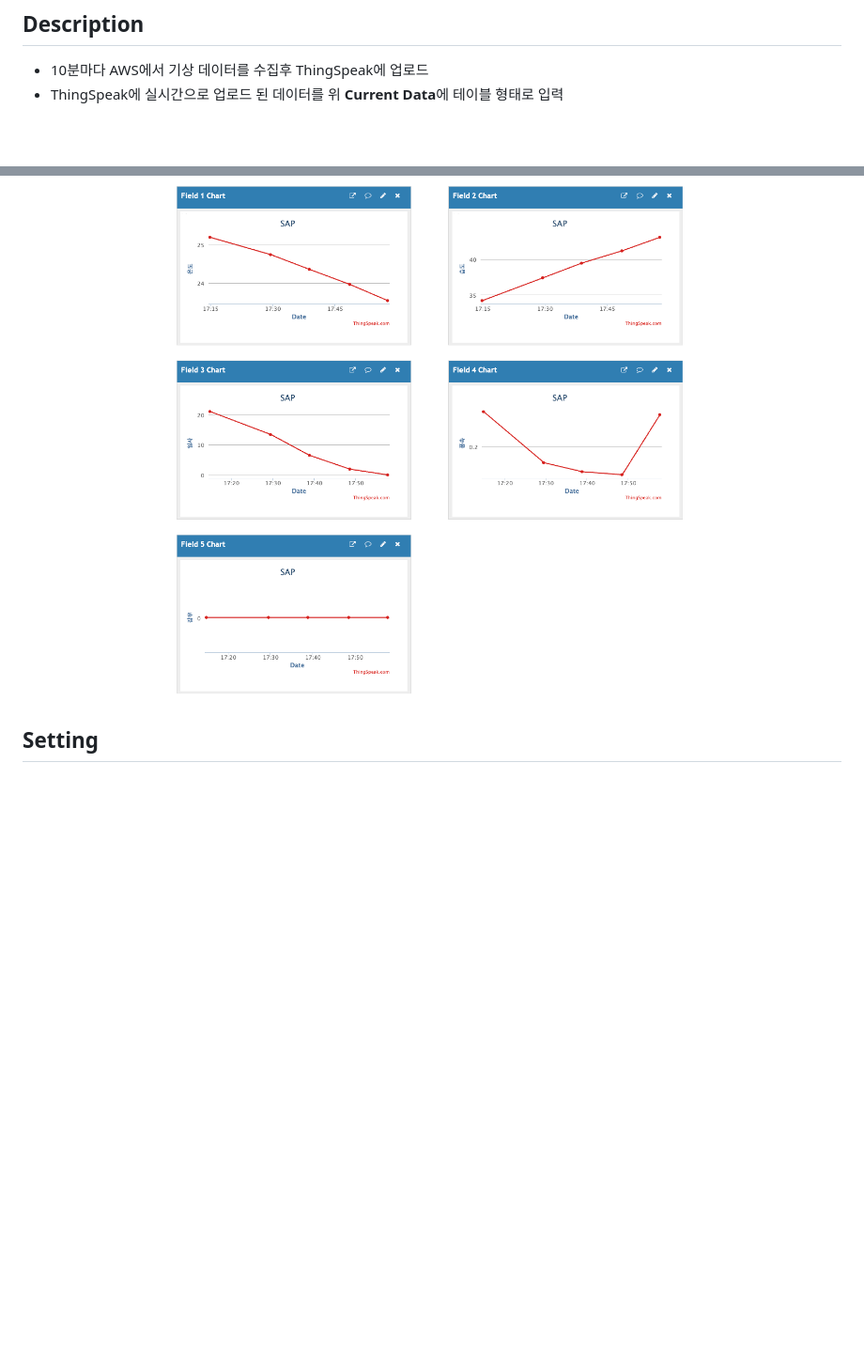
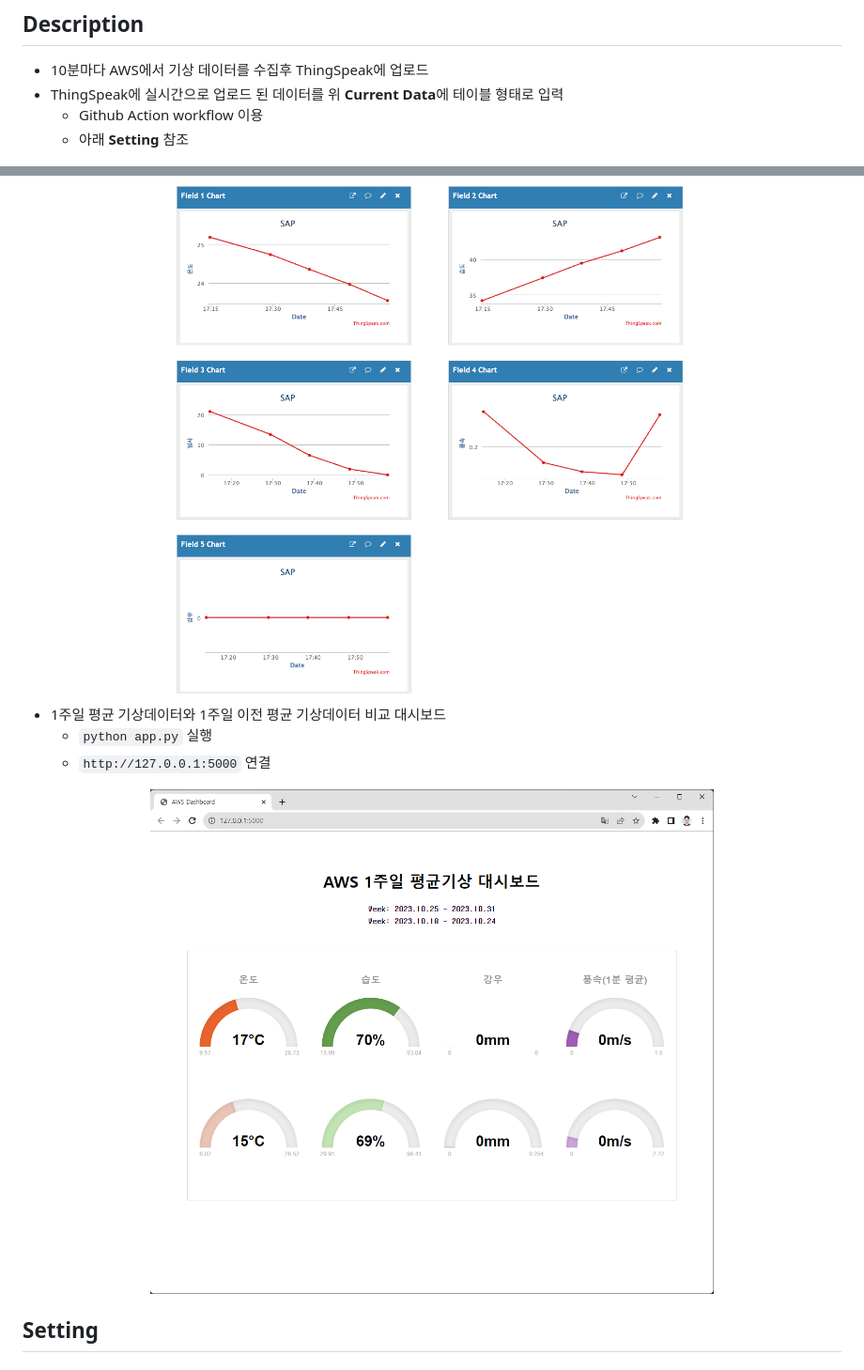
Before and after one commit to riverallzero/JBNU-AWS, a Markdown page: README.md, 2 parts joined by grey strips. Shown: that part at 94% size. Drawn GitHub-style; pictures changed too: .asset/dashboard.png (added); blank space fills up the shorter version.

Commit message:
update dashboard with flask

````diff
--- a/README.md
+++ b/README.md
@@ -8,9 +8,19 @@
 ## Description
 - 10분마다 AWS에서 기상 데이터를 수집후 ThingSpeak에 업로드
 - ThingSpeak에 실시간으로 업로드 된 데이터를 위 **Current Data**에 테이블 형태로 입력
+    - Github Action workflow 이용
+    - 아래 **Setting** 참조
 
 <div align="center" style="display:flex;">
     <img src='.asset/thingspeak-result.png' width='600'/>
+</div>
+
+- 1주일 평균 기상데이터와 1주일 이전 평균 기상데이터 비교 대시보드
+  - ```python app.py``` 실행
+  - ```http://127.0.0.1:5000``` 연결
+
+<div align="center" style="display:flex;">
+    <img src='.asset/dashboard.png' width='600'/>
 </div>
 
 ## Setting
````
Also changed, not shown: 3 other files.
